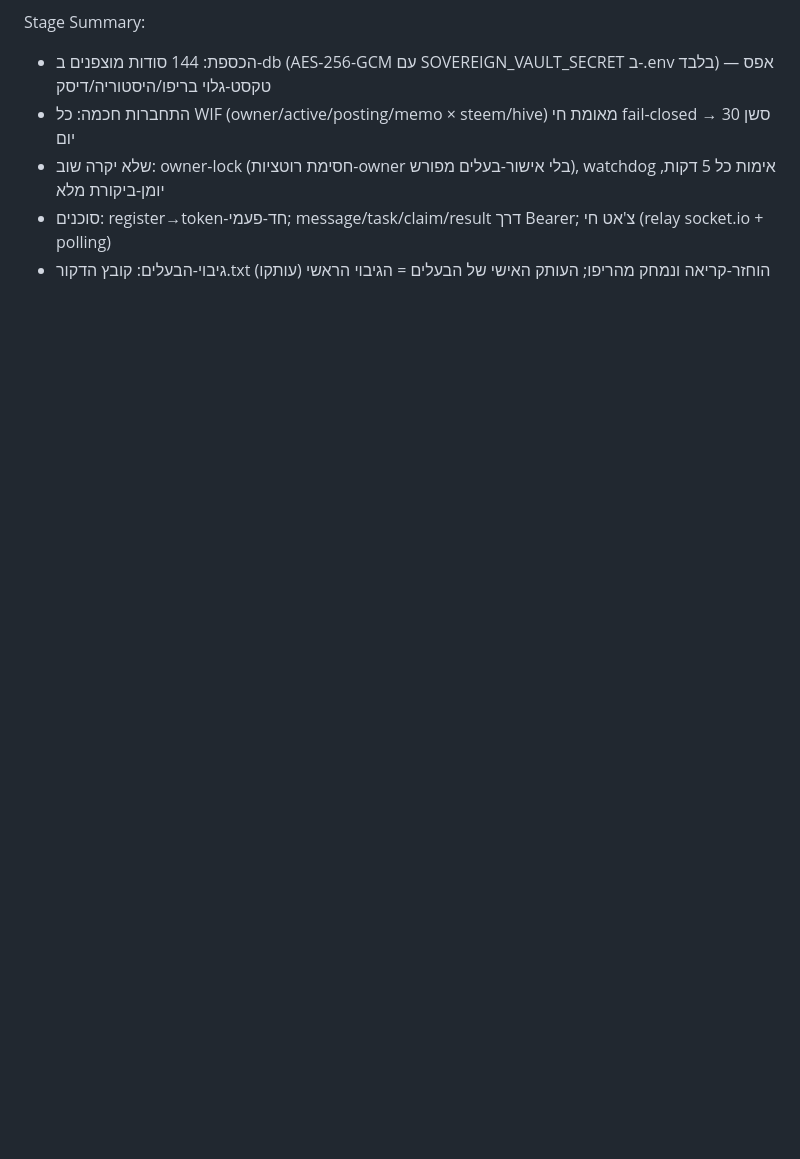
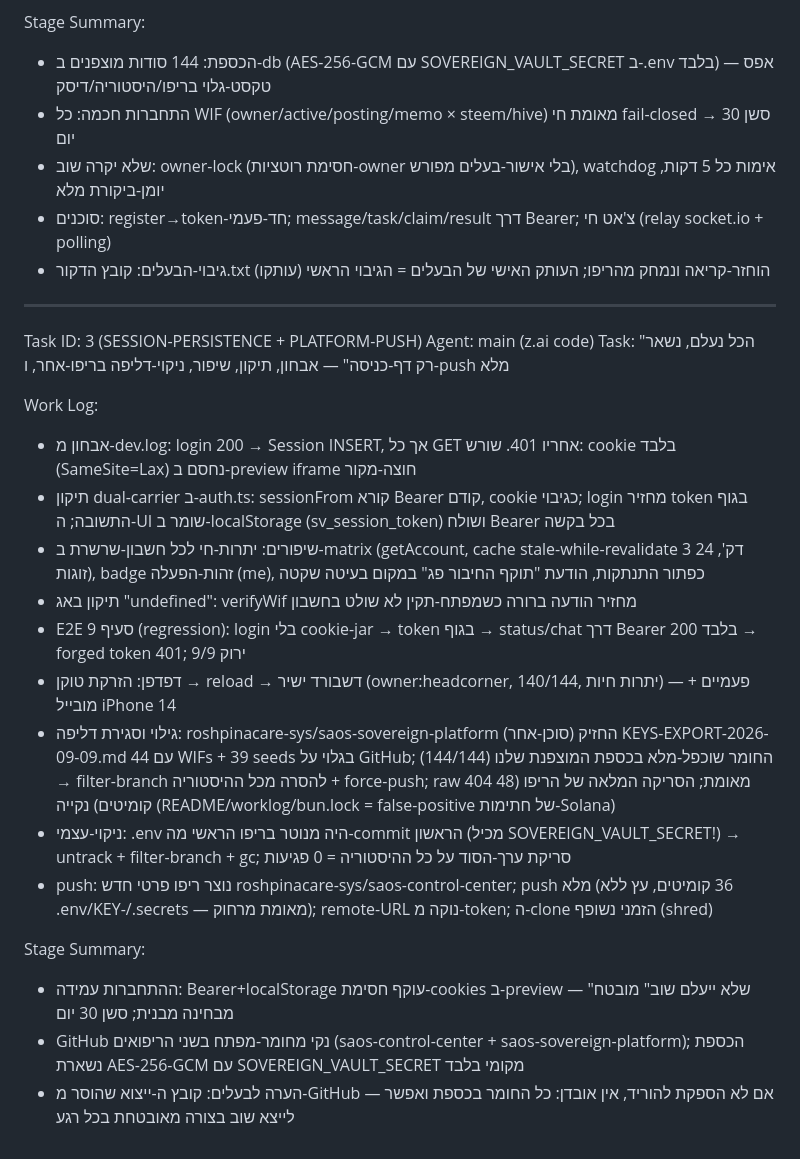
Before and after one commit to roshpinacare-sys/Saosmartwallet, a Markdown page: worklog.md, the part around the change. Drawn GitHub-style; blank space fills up the shorter version.

Commit message:
worklog: Task 3 — session-persistence root-cause fix, GitHub leak closed (foreign repo), .env purged from history, platform pushed to saos-control-center

```diff
--- a/worklog.md
+++ b/worklog.md
@@ -631,3 +631,24 @@ Stage Summary:
 - שלא יקרה שוב: owner-lock (חסימת רוטציות-owner בלי אישור-בעלים מפורש), watchdog אימות כל 5 דקות, יומן-ביקורת מלא
 - סוכנים: register→token-חד-פעמי; message/task/claim/result דרך Bearer; צ'אט חי (relay socket.io + polling)
 - גיבוי-הבעלים: קובץ הדקור.txt (עותקו) הוחזר-קריאה ונמחק מהריפו; העותק האישי של הבעלים = הגיבוי הראשי
+
+---
+Task ID: 3 (SESSION-PERSISTENCE + PLATFORM-PUSH)
+Agent: main (z.ai code)
+Task: "הכל נעלם, נשאר רק דף-כניסה" — אבחון, תיקון, שיפור, ניקוי-דליפה בריפו-אחר, ו-push מלא
+
+Work Log:
+- אבחון מ-dev.log: login 200 → Session INSERT, אך כל GET אחריו 401. שורש: cookie בלבד (SameSite=Lax) נחסם ב-preview iframe חוצה-מקור
+- תיקון dual-carrier ב-auth.ts: sessionFrom קורא Bearer קודם, cookie כגיבוי; login מחזיר token בגוף התשובה; ה-UI שומר ב-localStorage (sv_session_token) ושולח Bearer בכל בקשה
+- שיפורים: יתרות-חי לכל חשבון-שרשרת ב-matrix (getAccount, cache stale-while-revalidate 3 דק', 24 זוגות), badge זהות-הפעלה (me), כפתור התנתקות, הודעת "תוקף החיבור פג" במקום בעיטה שקטה
+- תיקון באג "undefined": verifyWif מחזיר הודעה ברורה כשמפתח-תקין לא שולט בחשבון
+- E2E סעיף 9 (regression): login בלי cookie-jar → token בגוף → status/chat דרך Bearer בלבד 200 → forged token 401; 9/9 ירוק
+- דפדפן: הזרקת טוקן → reload → דשבורד ישיר (owner:headcorner, 140/144, יתרות חיות) — פעמיים + מובייל iPhone 14
+- גילוי וסגירת דליפה: roshpinacare-sys/saos-sovereign-platform (סוכן-אחר) החזיק KEYS-EXPORT-2026-09-09.md עם 44 WIFs + 39 seeds בגלוי על GitHub; החומר שוכפל-מלא בכספת המוצפנת שלנו (144/144) → filter-branch להסרה מכל ההיסטוריה + force-push; raw 404 מאומת; הסריקה המלאה של הריפו (48 קומיטים) נקייה (README/worklog/bun.lock = false-positive של חתימות-Solana)
+- ניקוי-עצמי: .env היה מנוטר בריפו הראשי מה-commit הראשון (מכיל SOVEREIGN_VAULT_SECRET!) → untrack + filter-branch + gc; סריקת ערך-הסוד על כל ההיסטוריה = 0 פגיעות
+- push: נוצר ריפו פרטי חדש roshpinacare-sys/saos-control-center; push מלא (36 קומיטים, עץ ללא .env/KEY-/.secrets — מאומת מרחוק); remote-URL נוקה מ-token; ה-clone הזמני נשופף (shred)
+
+Stage Summary:
+- ההתחברות עמידה: Bearer+localStorage עוקף חסימת-cookies ב-preview — "שלא ייעלם שוב" מובטח מבחינה מבנית; סשן 30 יום
+- GitHub נקי מחומר-מפתח בשני הריפואים (saos-control-center + saos-sovereign-platform); הכספת נשארת AES-256-GCM עם SOVEREIGN_VAULT_SECRET מקומי בלבד
+- הערה לבעלים: קובץ ה-ייצוא שהוסר מ-GitHub — אם לא הספקת להוריד, אין אובדן: כל החומר בכספת ואפשר לייצא שוב בצורה מאובטחת בכל רגע
```
